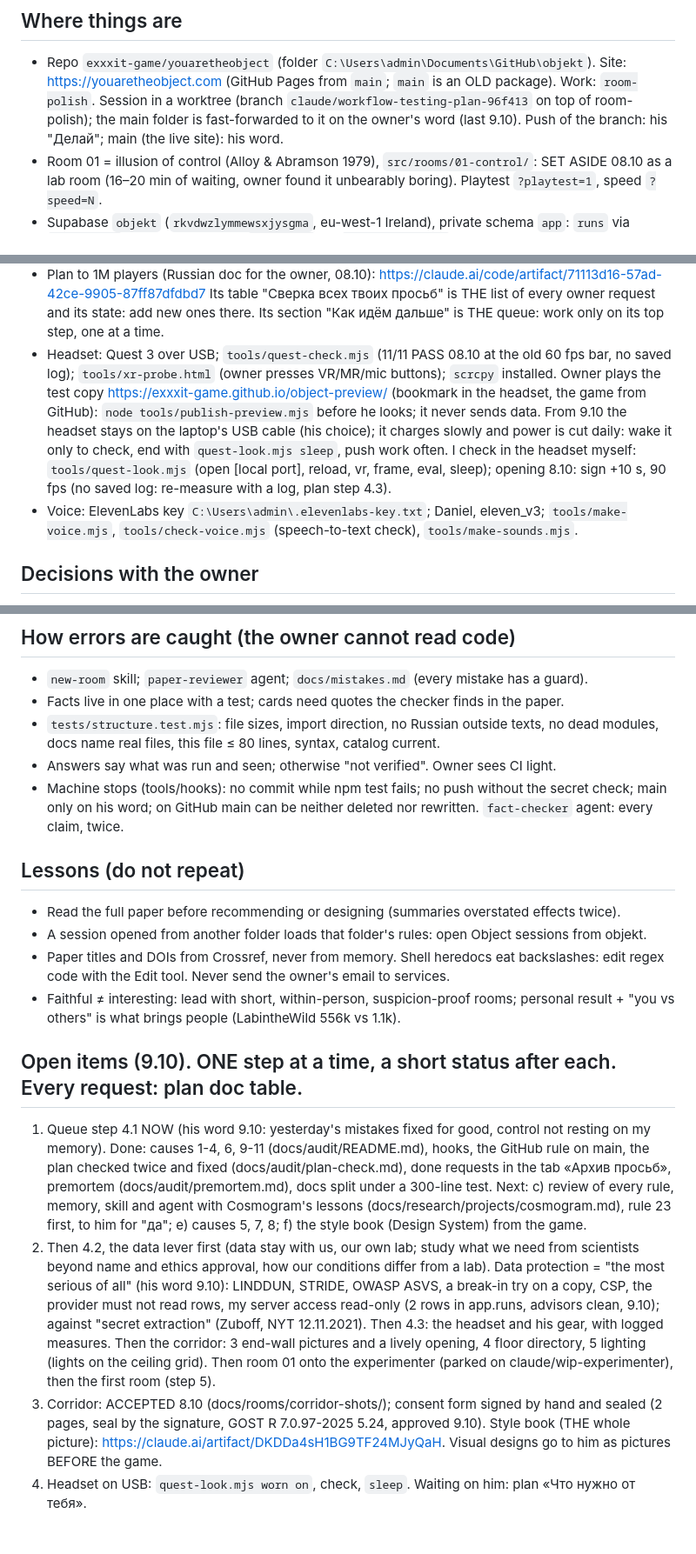
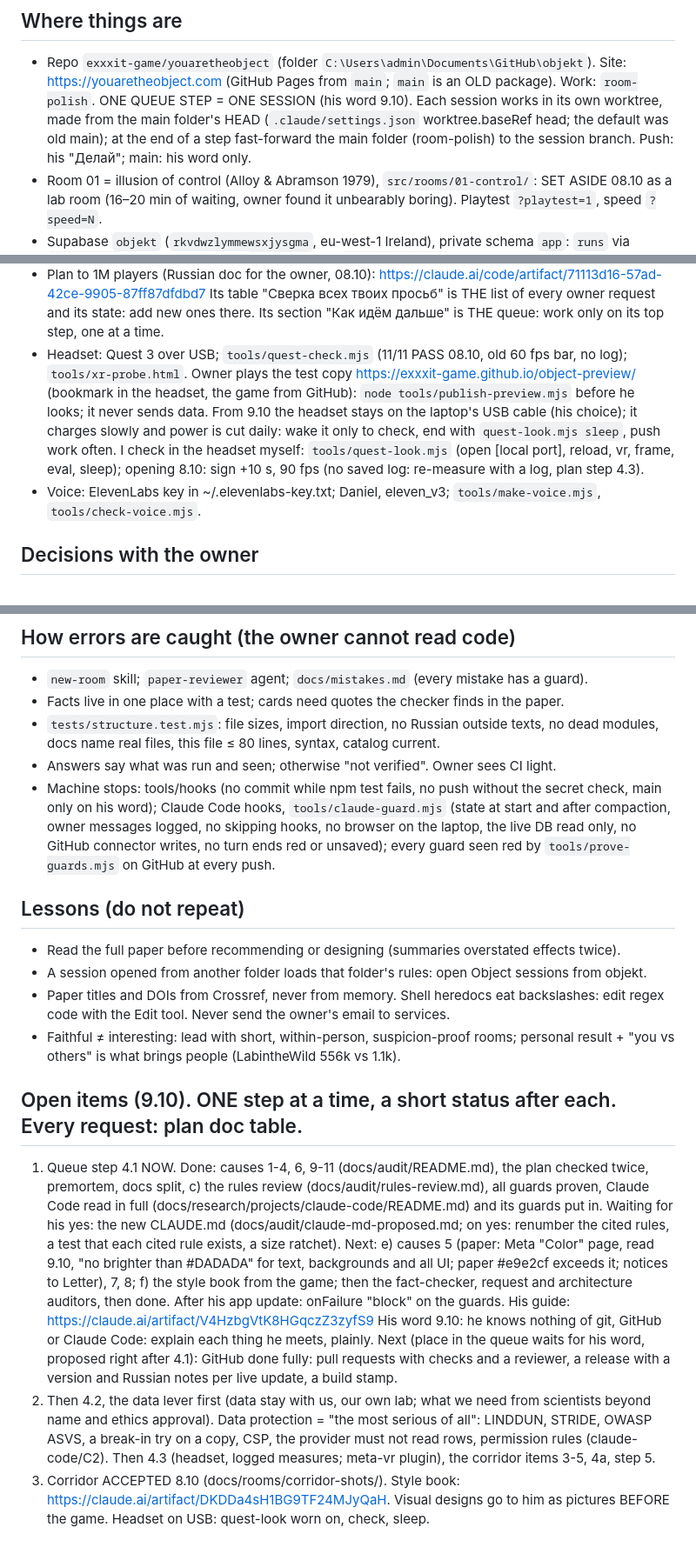
Before and after one commit to exxxit-game/object, a Markdown page: docs/state.md, 3 parts joined by grey strips. Shown at 87% size. GitHub-like rendering.

Commit message:
Hand-over to the next session: one queue step per session, worktrees made from the main folder's latest work, what is done in step 4.1 and what is next (the owner's yes on the new CLAUDE.md, the paper causes with Meta's colour limit read from its page, the style book), the owner's word that every git, GitHub and Claude Code matter is explained to him plainly, GitHub done fully proposed right after 4.1
Co-Authored-By: Claude Opus 5.5 <noreply@anthropic.com>

```diff
--- a/docs/state.md
+++ b/docs/state.md
@@ -3,8 +3,9 @@
 ## Where things are
 - Repo `exxxit-game/youaretheobject` (folder `C:\Users\admin\Documents\GitHub\objekt`). Site:
   https://youaretheobject.com (GitHub Pages from `main`; `main` is an OLD package). Work: `room-polish`.
-  Session in a worktree (branch `claude/workflow-testing-plan-96f413` on top of room-polish); the main folder is
-  fast-forwarded to it on the owner's word (last 9.10). Push of the branch: his "Делай"; main (the live site): his word.
+  ONE QUEUE STEP = ONE SESSION (his word 9.10). Each session works in its own worktree, made from the main
+  folder's HEAD (`.claude/settings.json` worktree.baseRef head; the default was old main); at the end of a step
+  fast-forward the main folder (room-polish) to the session branch. Push: his "Делай"; main: his word only.
 - Room 01 = illusion of control (Alloy & Abramson 1979), `src/rooms/01-control/`: SET ASIDE 08.10 as a lab
   room (16–20 min of waiting, owner found it unbearably boring). Playtest `?playtest=1`, speed `?speed=N`.
 - Supabase `objekt` (`rkvdwzlymmewsxjysgma`, eu-west-1 Ireland), private schema `app`:
@@ -19,15 +20,13 @@
 - Plan to 1M players (Russian doc for the owner, 08.10): https://claude.ai/code/artifact/71113d16-57ad-42ce-9905-87ff87dfdbd7
   Its table "Сверка всех твоих просьб" is THE list of every owner request and its state: add new ones there.
   Its section "Как идём дальше" is THE queue: work only on its top step, one at a time.
-- Headset: Quest 3 over USB; `tools/quest-check.mjs` (11/11 PASS 08.10 at the old 60 fps bar, no saved log);
-  `tools/xr-probe.html` (owner presses VR/MR/mic buttons); `scrcpy` installed.
+- Headset: Quest 3 over USB; `tools/quest-check.mjs` (11/11 PASS 08.10, old 60 fps bar, no log); `tools/xr-probe.html`.
   Owner plays the test copy https://exxxit-game.github.io/object-preview/ (bookmark in the headset, the
   game from GitHub): `node tools/publish-preview.mjs` before he looks; it never sends data. From 9.10 the
   headset stays on the laptop's USB cable (his choice); it charges slowly and power is cut daily: wake it
   only to check, end with `quest-look.mjs sleep`, push work often. I check in the headset myself:
   `tools/quest-look.mjs` (open [local port], reload, vr, frame, eval, sleep); opening 8.10: sign +10 s, 90 fps (no saved log: re-measure with a log, plan step 4.3).
-- Voice: ElevenLabs key `C:\Users\admin\.elevenlabs-key.txt`; Daniel, eleven_v3;
-  `tools/make-voice.mjs`, `tools/check-voice.mjs` (speech-to-text check), `tools/make-sounds.mjs`.
+- Voice: ElevenLabs key in ~/.elevenlabs-key.txt; Daniel, eleven_v3; `tools/make-voice.mjs`, `tools/check-voice.mjs`.
 
 ## Decisions with the owner
 - Rooms are faithful re-creations of published experiments; no invented mechanics.
@@ -47,8 +46,10 @@
 - `tests/structure.test.mjs`: file sizes, import direction, no Russian outside texts,
   no dead modules, docs name real files, this file ≤ 80 lines, syntax, catalog current.
 - Answers say what was run and seen; otherwise "not verified". Owner sees CI light.
-- Machine stops (tools/hooks): no commit while npm test fails; no push without the secret check; main only
-  on his word; on GitHub main can be neither deleted nor rewritten. `fact-checker` agent: every claim, twice.
+- Machine stops: tools/hooks (no commit while npm test fails, no push without the secret check, main only on
+  his word); Claude Code hooks, `tools/claude-guard.mjs` (state at start and after compaction, owner messages
+  logged, no skipping hooks, no browser on the laptop, the live DB read only, no GitHub connector writes, no
+  turn ends red or unsaved); every guard seen red by `tools/prove-guards.mjs` on GitHub at every push.
 
 ## Lessons (do not repeat)
 - Read the full paper before recommending or designing (summaries overstated effects twice).
@@ -59,21 +60,20 @@
   personal result + "you vs others" is what brings people (LabintheWild 556k vs 1.1k).
 
 ## Open items (9.10). ONE step at a time, a short status after each. Every request: plan doc table.
-1. Queue step 4.1 NOW (his word 9.10: yesterday's mistakes fixed for good, control not resting on my
-   memory). Done: causes 1-4, 6, 9-11 (docs/audit/README.md), hooks, the GitHub rule on main, the plan
-   checked twice and fixed (docs/audit/plan-check.md), done requests in the tab «Архив просьб», premortem
-   (docs/audit/premortem.md), docs split under a 300-line test. Next: c) review of every rule, memory,
-   skill and agent with Cosmogram's lessons (docs/research/projects/cosmogram.md), rule 23 first, to him
-   for "да"; e) causes 5, 7, 8; f) the style book (Design System) from the game.
-2. Then 4.2, the data lever first (data stay with us, our own lab; study what we need from scientists
-   beyond name and ethics approval, how our conditions differ from a lab). Data protection = "the most
-   serious of all" (his word 9.10): LINDDUN, STRIDE, OWASP ASVS, a break-in try on a copy, CSP, the
-   provider must not read rows, my server access read-only (2 rows in app.runs, advisors clean, 9.10);
-   against "secret extraction" (Zuboff, NYT 12.11.2021). Then 4.3:
-   the headset and his gear, with logged measures. Then the corridor: 3 end-wall pictures and a lively
-   opening, 4 floor directory, 5 lighting (lights on the ceiling grid). Then room 01 onto the experimenter
-   (parked on claude/wip-experimenter), then the first room (step 5).
-3. Corridor: ACCEPTED 8.10 (docs/rooms/corridor-shots/); consent form signed by hand and sealed (2 pages,
-   seal by the signature, GOST R 7.0.97-2025 5.24, approved 9.10). Style book (THE whole picture):
-   https://claude.ai/artifact/DKDDa4sH1BG9TF24MJyQaH. Visual designs go to him as pictures BEFORE the game.
-4. Headset on USB: `quest-look.mjs worn on`, check, `sleep`. Waiting on him: plan «Что нужно от тебя».
+1. Queue step 4.1 NOW. Done: causes 1-4, 6, 9-11 (docs/audit/README.md), the plan checked twice, premortem,
+   docs split, c) the rules review (docs/audit/rules-review.md), all guards proven, Claude Code read in full
+   (docs/research/projects/claude-code/README.md) and its guards put in. Waiting for his yes: the new
+   CLAUDE.md (docs/audit/claude-md-proposed.md; on yes: renumber the cited rules, a test that each cited
+   rule exists, a size ratchet). Next: e) causes 5 (paper: Meta "Color" page, read 9.10, "no brighter than
+   #DADADA" for text, backgrounds and all UI; paper #e9e2cf exceeds it; notices to Letter), 7, 8;
+   f) the style book from the game; then the fact-checker, request and architecture auditors, then done.
+   After his app update: onFailure "block" on the guards. His guide: https://claude.ai/artifact/V4HzbgVtK8HGqczZ3zyfS9
+   His word 9.10: he knows nothing of git, GitHub or Claude Code: explain each thing he meets, plainly. Next
+   (place in the queue waits for his word, proposed right after 4.1): GitHub done fully: pull requests
+   with checks and a reviewer, a release with a version and Russian notes per live update, a build stamp.
+2. Then 4.2, the data lever first (data stay with us, our own lab; what we need from scientists beyond
+   name and ethics approval). Data protection = "the most serious of all": LINDDUN, STRIDE, OWASP ASVS, a
+   break-in try on a copy, CSP, the provider must not read rows, permission rules (claude-code/C2).
+   Then 4.3 (headset, logged measures; meta-vr plugin), the corridor items 3-5, 4a, step 5.
+3. Corridor ACCEPTED 8.10 (docs/rooms/corridor-shots/). Style book: https://claude.ai/artifact/DKDDa4sH1BG9TF24MJyQaH.
+   Visual designs go to him as pictures BEFORE the game. Headset on USB: quest-look worn on, check, sleep.
```
